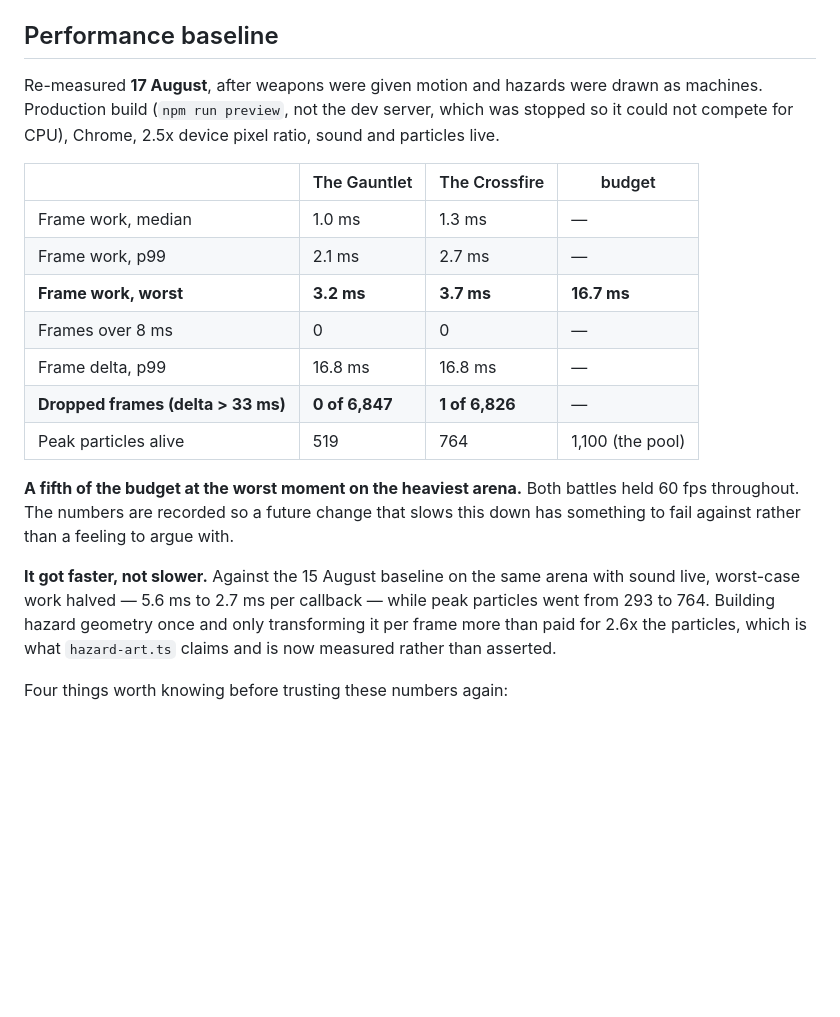
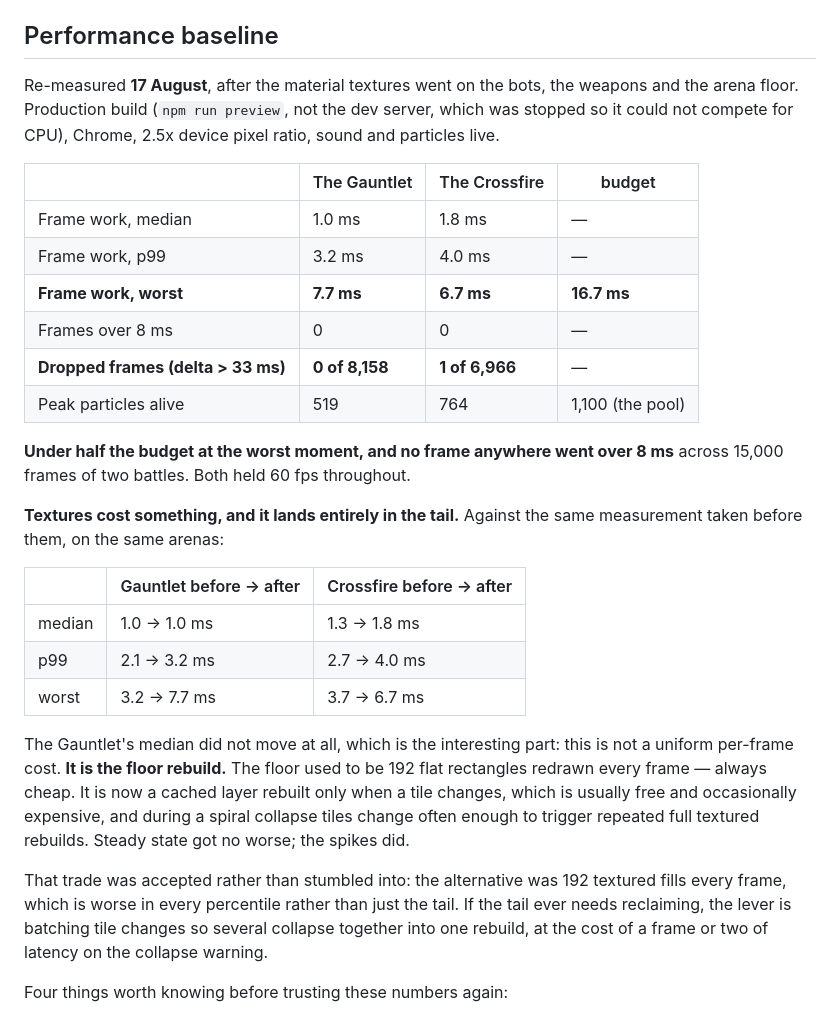
Before and after one commit to vindeezy/QuestDraftSelector, a Markdown page: docs/STATUS.md, the part around the change. Rendered like a GitHub page; blank space fills up the shorter version.

Commit message:
docs: measure what the textures actually cost
Frame work re-measured on both heavy arenas, production build, sound live, with
the browser pane displayed -- the earlier attempt was abandoned because the pane
was not compositing, which would have measured a throttled loop rather than the
floor.

Worst frame 7.7 ms of a 16.7 ms budget, no frame over 8 ms across roughly 15,000
frames of two battles, 60 fps held throughout, one dropped frame in 15,124.

The textures cost something and it lands entirely in the tail. Worst-case
roughly doubled -- 3.2 to 7.7 ms on The Gauntlet, 3.7 to 6.7 ms on The Crossfire
-- while that arena's MEDIAN did not move at all. That is the tell: this is not a
uniform per-frame cost, it is the floor rebuild. The floor used to be 192 flat
rectangles redrawn every frame, which was always cheap; it is now a cached layer
rebuilt only when a tile changes, which is usually free and occasionally
expensive, and a spiral collapse changes tiles often enough to trigger repeated
full textured rebuilds.

Recorded as an accepted trade rather than left as a mystery, with the lever
written down for whoever needs the tail back: batch tile changes so several
collapse into one rebuild, paying a frame or two of latency on the collapse
warning.

Co-Authored-By: Claude Opus 5 <noreply@anthropic.com>

```diff
--- a/docs/STATUS.md
+++ b/docs/STATUS.md
@@ -41,29 +41,41 @@ npm run distribution -- 400        # Plinko slot distribution and per-ball fairn
 
 ## Performance baseline
 
-Re-measured **17 August**, after weapons were given motion and hazards were drawn as
-machines. Production build (`npm run preview`, not the dev server, which was stopped so it
+Re-measured **17 August**, after the material textures went on the bots, the weapons and the
+arena floor. Production build (`npm run preview`, not the dev server, which was stopped so it
 could not compete for CPU), Chrome, 2.5x device pixel ratio, sound and particles live.
 
 | | The Gauntlet | The Crossfire | budget |
 |---|---|---|---|
-| Frame work, median | 1.0 ms | 1.3 ms | — |
-| Frame work, p99 | 2.1 ms | 2.7 ms | — |
-| **Frame work, worst** | **3.2 ms** | **3.7 ms** | **16.7 ms** |
+| Frame work, median | 1.0 ms | 1.8 ms | — |
+| Frame work, p99 | 3.2 ms | 4.0 ms | — |
+| **Frame work, worst** | **7.7 ms** | **6.7 ms** | **16.7 ms** |
 | Frames over 8 ms | 0 | 0 | — |
-| Frame delta, p99 | 16.8 ms | 16.8 ms | — |
-| **Dropped frames (delta > 33 ms)** | **0 of 6,847** | **1 of 6,826** | — |
+| **Dropped frames (delta > 33 ms)** | **0 of 8,158** | **1 of 6,966** | — |
 | Peak particles alive | 519 | 764 | 1,100 (the pool) |
 
-**A fifth of the budget at the worst moment on the heaviest arena.** Both battles held 60 fps
-throughout. The numbers are recorded so a future change that slows this down has something to
-fail against rather than a feeling to argue with.
+**Under half the budget at the worst moment, and no frame anywhere went over 8 ms** across
+15,000 frames of two battles. Both held 60 fps throughout.
 
-**It got faster, not slower.** Against the 15 August baseline on the same arena with sound
-live, worst-case work halved — 5.6 ms to 2.7 ms per callback — while peak particles went from
-293 to 764. Building hazard geometry once and only transforming it per frame more than paid
-for 2.6x the particles, which is what `hazard-art.ts` claims and is now measured rather than
-asserted.
+**Textures cost something, and it lands entirely in the tail.** Against the same measurement
+taken before them, on the same arenas:
+
+| | Gauntlet before → after | Crossfire before → after |
+|---|---|---|
+| median | 1.0 → 1.0 ms | 1.3 → 1.8 ms |
+| p99 | 2.1 → 3.2 ms | 2.7 → 4.0 ms |
+| worst | 3.2 → 7.7 ms | 3.7 → 6.7 ms |
+
+The Gauntlet's median did not move at all, which is the interesting part: this is not a uniform
+per-frame cost. **It is the floor rebuild.** The floor used to be 192 flat rectangles redrawn
+every frame — always cheap. It is now a cached layer rebuilt only when a tile changes, which is
+usually free and occasionally expensive, and during a spiral collapse tiles change often enough
+to trigger repeated full textured rebuilds. Steady state got no worse; the spikes did.
+
+That trade was accepted rather than stumbled into: the alternative was 192 textured fills every
+frame, which is worse in every percentile rather than just the tail. If the tail ever needs
+reclaiming, the lever is batching tile changes so several collapse together into one rebuild,
+at the cost of a frame or two of latency on the collapse warning.
 
 Four things worth knowing before trusting these numbers again:
 
```
Also changed, not shown: 1 other file.
